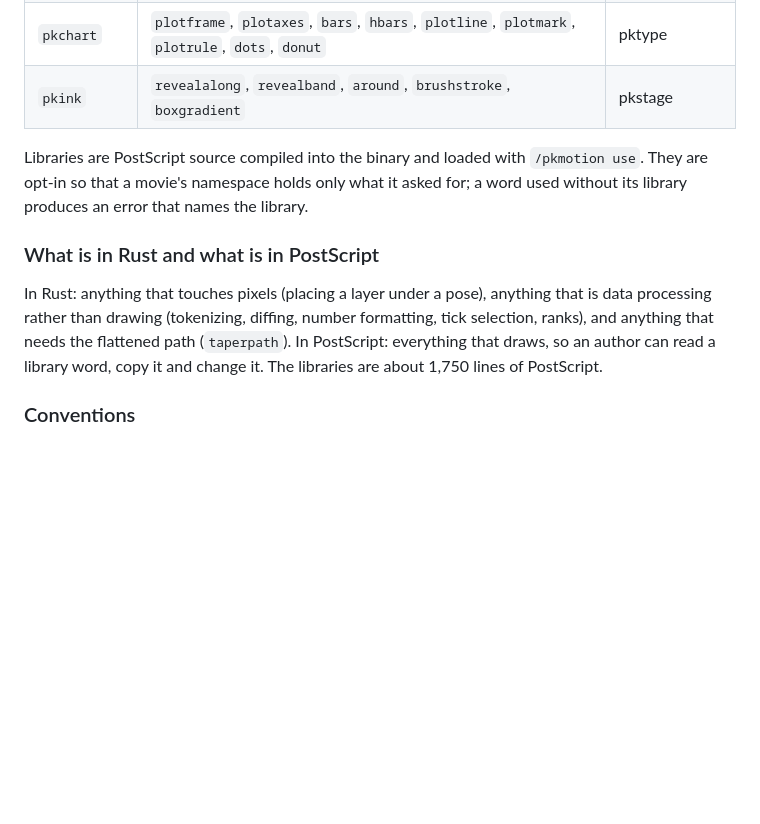
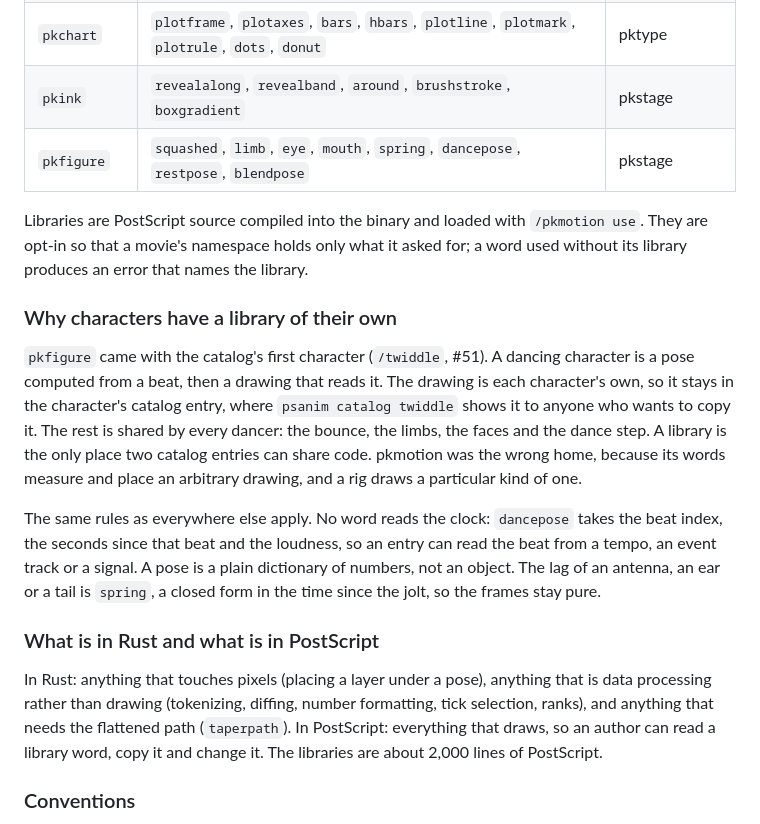
Before and after one commit to PSCatLabs/psanim, a Markdown page: docs/vocabulary-design.md, the part around the change. Drawn GitHub-style; blank space fills up the shorter version.

```diff
--- a/docs/vocabulary-design.md
+++ b/docs/vocabulary-design.md
@@ -134,11 +134,31 @@ for the common case.
 | `pkcode` | `codeblock`, `codelinebox`, `codediff` | native tokenizer and diff |
 | `pkchart` | `plotframe`, `plotaxes`, `bars`, `hbars`, `plotline`, `plotmark`, `plotrule`, `dots`, `donut` | pktype |
 | `pkink` | `revealalong`, `revealband`, `around`, `brushstroke`, `boxgradient` | pkstage |
+| `pkfigure` | `squashed`, `limb`, `eye`, `mouth`, `spring`, `dancepose`, `restpose`, `blendpose` | pkstage |
 
 Libraries are PostScript source compiled into the binary and loaded with
 `/pkmotion use`. They are opt-in so that a movie's namespace holds only
 what it asked for; a word used without its library produces an error
 that names the library.
+
+### Why characters have a library of their own
+
+`pkfigure` came with the catalog's first character (`/twiddle`, #51). A
+dancing character is a pose computed from a beat, then a drawing that
+reads it. The drawing is each character's own, so it stays in the
+character's catalog entry, where `psanim catalog twiddle` shows it to
+anyone who wants to copy it. The rest is shared by every dancer: the
+bounce, the limbs, the faces and the dance step. A library is the only
+place two catalog entries can share code. pkmotion was the wrong home,
+because its words measure and place an arbitrary drawing, and a rig
+draws a particular kind of one.
+
+The same rules as everywhere else apply. No word reads the clock:
+`dancepose` takes the beat index, the seconds since that beat and the
+loudness, so an entry can read the beat from a tempo, an event track or
+a signal. A pose is a plain dictionary of numbers, not an object. The
+lag of an antenna, an ear or a tail is `spring`, a closed form in the
+time since the jolt, so the frames stay pure.
 
 ### What is in Rust and what is in PostScript
 
@@ -147,7 +167,7 @@ anything that is data processing rather than drawing (tokenizing,
 diffing, number formatting, tick selection, ranks), and anything that
 needs the flattened path (`taperpath`). In PostScript: everything that
 draws, so an author can read a library word, copy it and change it. The
-libraries are about 1,750 lines of PostScript.
+libraries are about 2,000 lines of PostScript.
 
 ### Conventions
 
```
Also changed, not shown: docs/gallery.md (+1 -0 lines), gallery/twiddle/README.md (added, +51 -0 lines), skills/psanim/SKILL.md (+2 -0 lines), docs/img/gallery/twiddle.jpg (added), 15 other files.
